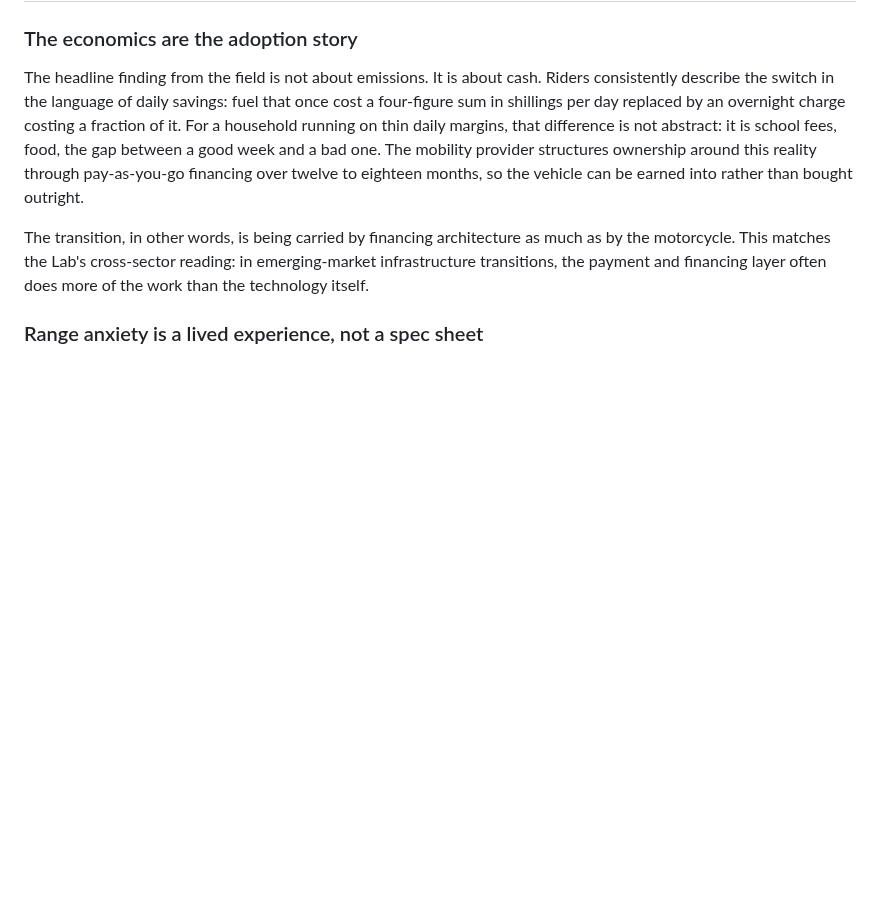
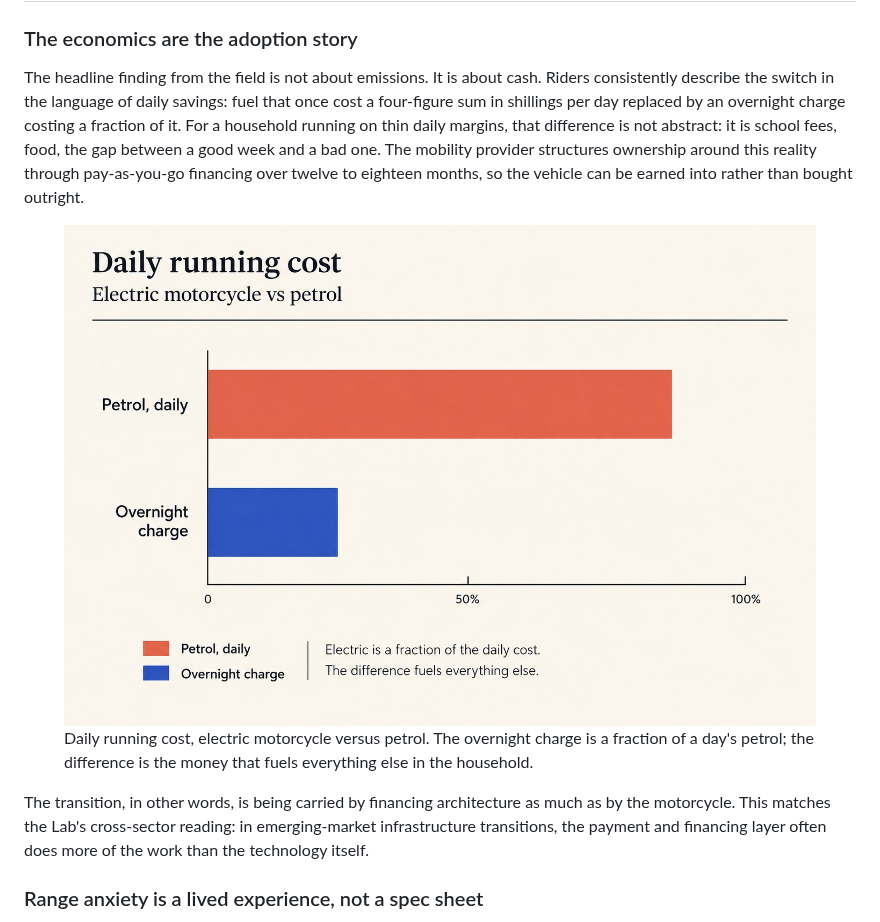
Before and after one commit to marcelkempers96/transitions-lab, a Markdown page: content/case-roam.md, the part around the change. GitHub-like rendering; pictures changed too: assets/img/case-mobility-economics.jpg (added); blank space fills up the shorter version.

Commit message:
Add daily-running-cost chart to /case-roam economics section

```diff
--- a/content/case-roam.md
+++ b/content/case-roam.md
@@ -41,6 +41,11 @@ The manufacturer's own framing is unusually honest about this. Their country lea
 
 The headline finding from the field is not about emissions. It is about cash. Riders consistently describe the switch in the language of daily savings: fuel that once cost a four-figure sum in shillings per day replaced by an overnight charge costing a fraction of it. For a household running on thin daily margins, that difference is not abstract: it is school fees, food, the gap between a good week and a bad one. The mobility provider structures ownership around this reality through pay-as-you-go financing over twelve to eighteen months, so the vehicle can be earned into rather than bought outright.
 
+<figure>
+  <img src="/assets/img/case-mobility-economics.jpg" alt="Bar chart comparing daily running cost of an electric motorcycle versus petrol. The petrol bar fills roughly 85 percent of the horizontal scale; the overnight-charge bar is roughly a quarter of that." class="diagram">
+  <figcaption>Daily running cost, electric motorcycle versus petrol. The overnight charge is a fraction of a day's petrol; the difference is the money that fuels everything else in the household.</figcaption>
+</figure>
+
 The transition, in other words, is being carried by financing architecture as much as by the motorcycle. This matches the Lab's cross-sector reading: in emerging-market infrastructure transitions, the payment and financing layer often does more of the work than the technology itself.
 
 ### Range anxiety is a lived experience, not a spec sheet
```
Also changed, not shown: 1 other file.
